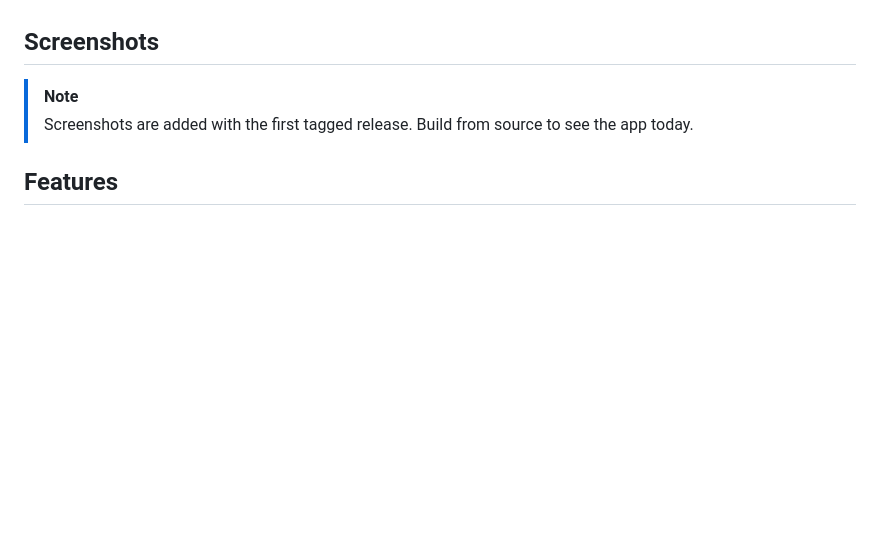
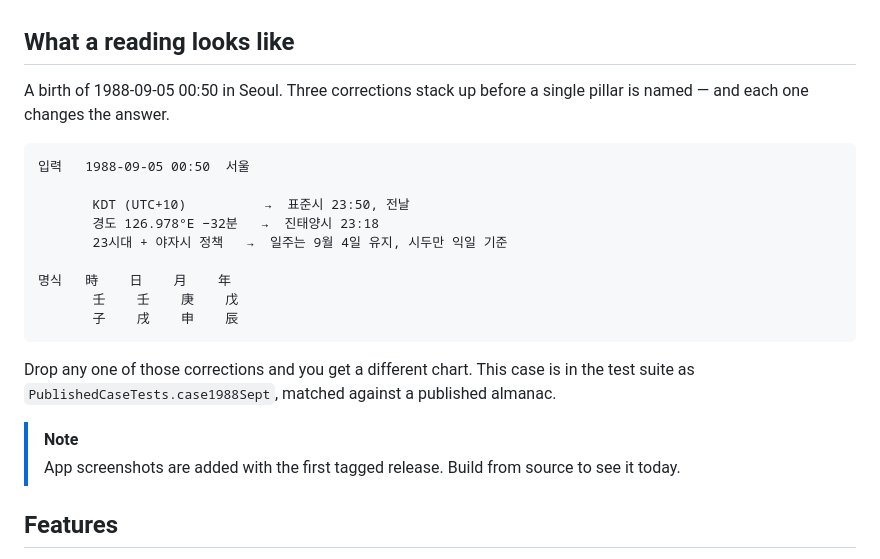
Before and after one commit to waylake/four-eight, a Markdown page: README.md, the part around the change. GitHub-like rendering; blank space fills up the shorter version.

````diff
--- a/README.md
+++ b/README.md
@@ -31,10 +31,26 @@ four-eight reads a Four Pillars chart the way a careful practitioner would: it r
 - **Nothing leaves your Mac.** Birth data is never transmitted. The network is used for exactly one thing: downloading a model file, if you want one.
 - **Schools disagree, so the app says so.** True solar time, the 야자시 policy, and luck-cycle rounding are settings, not silent assumptions.
 
-## Screenshots
+## What a reading looks like
+
+A birth of 1988-09-05 00:50 in Seoul. Three corrections stack up before a single pillar is named — and each one changes the answer.
+
+```
+입력   1988-09-05 00:50  서울
+
+       KDT (UTC+10)          →  표준시 23:50, 전날
+       경도 126.978°E −32분   →  진태양시 23:18
+       23시대 + 야자시 정책   →  일주는 9월 4일 유지, 시두만 익일 기준
+
+명식   時    日    月    年
+       壬    壬    庚    戊
+       子    戌    申    辰
+```
+
+Drop any one of those corrections and you get a different chart. This case is in the test suite as `PublishedCaseTests.case1988Sept`, matched against a published almanac.
 
 > [!NOTE]
-> Screenshots are added with the first tagged release. Build from source to see the app today.
+> App screenshots are added with the first tagged release. Build from source to see it today.
 
 ## Features
 
````
Also changed, not shown: README.ko.md (+18 -2 lines).
